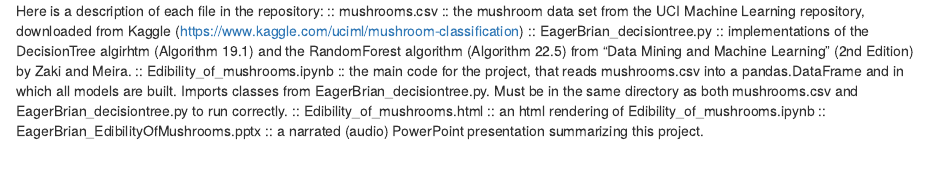
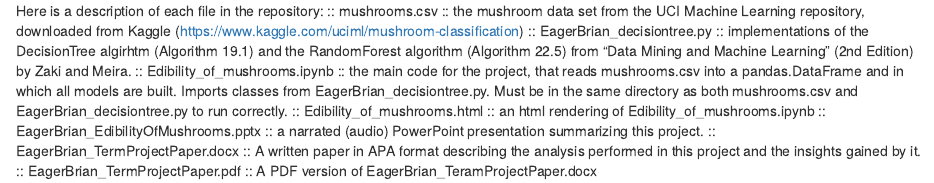
Before and after one commit to lushiheng123/mushrooms-DecisionTree-RandomForest, an R Markdown document (README.rmd): the page in a window 1100 px wide, from its top. Rendered offline with R 4.5, knitr and Pandoc, with nearby package versions.

Commit message:
Update README.rmd

```diff
--- a/README.rmd
+++ b/README.rmd
@@ -4,3 +4,5 @@ Here is a description of each file in the repository:
 	:: Edibility_of_mushrooms.ipynb :: the main code for the project, that reads mushrooms.csv into a pandas.DataFrame and in which all models are built.  Imports classes from EagerBrian_decisiontree.py.  Must be in the same directory as both mushrooms.csv and EagerBrian_decisiontree.py to run correctly.
 	:: Edibility_of_mushrooms.html :: an html rendering of Edibility_of_mushrooms.ipynb
 	:: EagerBrian_EdibilityOfMushrooms.pptx :: a narrated (audio) PowerPoint presentation summarizing this project.
+	:: EagerBrian_TermProjectPaper.docx :: A written paper in APA format describing the analysis performed in this project and the insights gained by it.
+	:: EagerBrian_TermProjectPaper.pdf :: A PDF version of EagerBrian_TeramProjectPaper.docx
```
